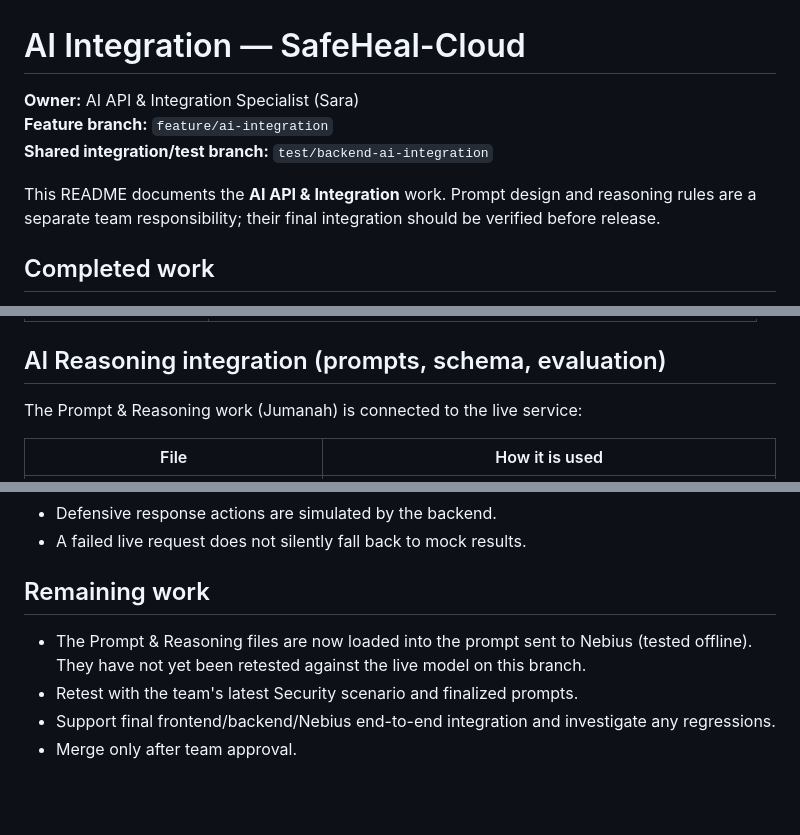
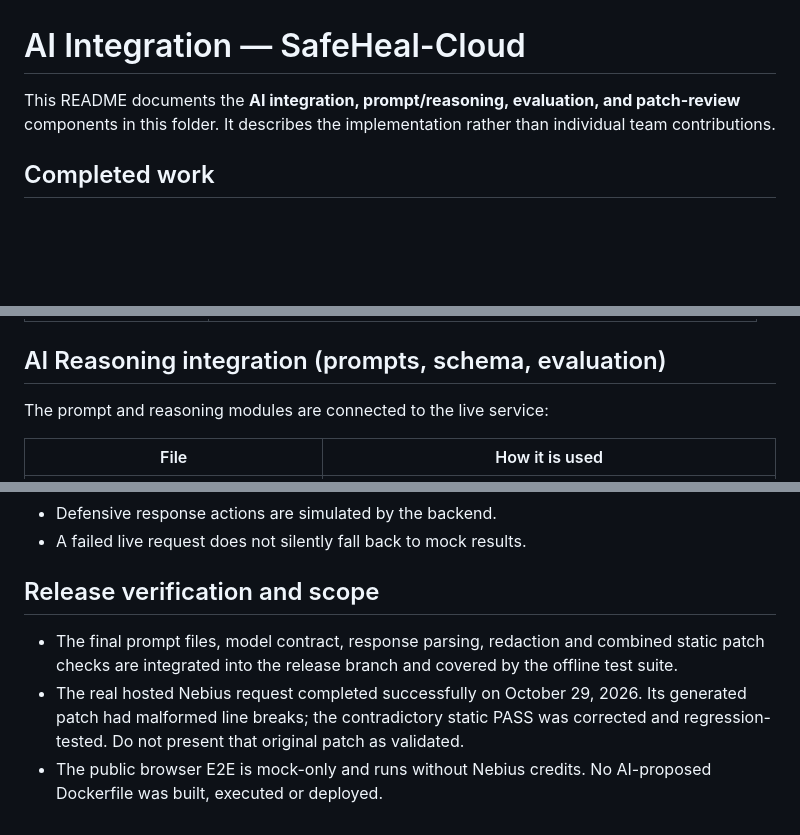
Before and after one commit to ha6905375-art/SafeHeal-cloud, a Markdown page: ai/README.md, 3 parts joined by grey strips. Drawn GitHub-style; blank space fills up the shorter version.

Commit message:
docs: align ai/README.md with verified integrated release

```diff
--- a/ai/README.md
+++ b/ai/README.md
@@ -1,10 +1,6 @@
 # AI Integration — SafeHeal-Cloud
 
-**Owner:** AI API & Integration Specialist (Sara)
-**Feature branch:** `feature/ai-integration`
-**Shared integration/test branch:** `test/backend-ai-integration`
-
-This README documents the **AI API & Integration** work. Prompt design and reasoning rules are a separate team responsibility; their final integration should be verified before release.
+This README documents the **AI integration, prompt/reasoning, evaluation, and patch-review** components in this folder. It describes the implementation rather than individual team contributions.
 
 ## Completed work
 
@@ -35,7 +31,7 @@ This README documents the **AI API & Integration** work. Prompt design and reaso
 
 ## AI Reasoning integration (prompts, schema, evaluation)
 
-The Prompt & Reasoning work (Jumanah) is connected to the live service:
+The prompt and reasoning modules are connected to the live service:
 
 | File | How it is used |
 |---|---|
@@ -132,9 +128,8 @@ The sample Dockerfile and attack logs used in these tests were **synthetic**. Th
 - Defensive response actions are simulated by the backend.
 - A failed live request does not silently fall back to mock results.
 
-## Remaining work
+## Release verification and scope
 
-- The Prompt & Reasoning files are now loaded into the prompt sent to Nebius (tested offline). They have not yet been retested against the live model on this branch.
-- Retest with the team's latest Security scenario and finalized prompts.
-- Support final frontend/backend/Nebius end-to-end integration and investigate any regressions.
-- Merge only after team approval.
+- The final prompt files, model contract, response parsing, redaction and combined static patch checks are integrated into the release branch and covered by the offline test suite.
+- The real hosted Nebius request completed successfully on October 29, 2026. Its generated patch had malformed line breaks; the contradictory static PASS was corrected and regression-tested. Do not present that original patch as validated.
+- The public browser E2E is mock-only and runs without Nebius credits. No AI-proposed Dockerfile was built, executed or deployed.
```
Also changed, not shown: other parts of ai/README.md (+1 -1 lines).
